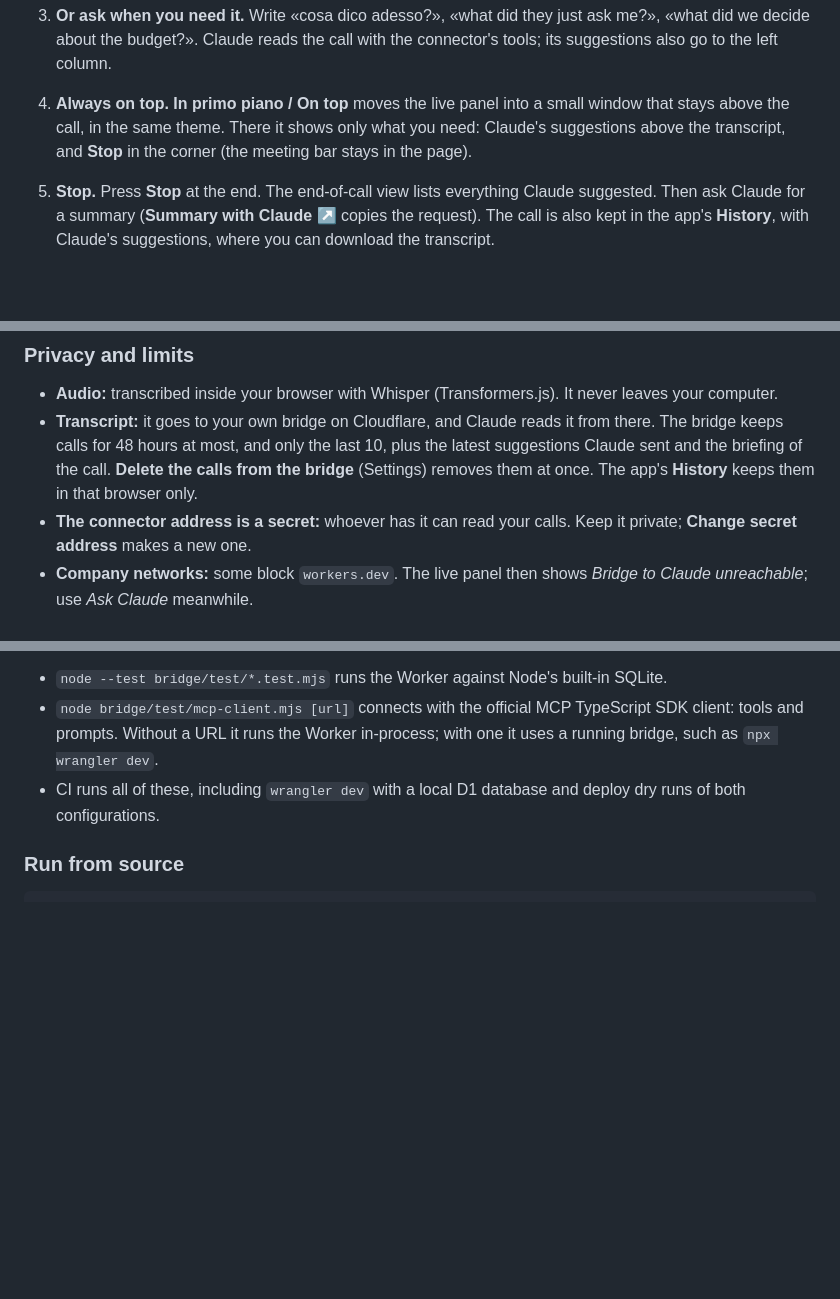
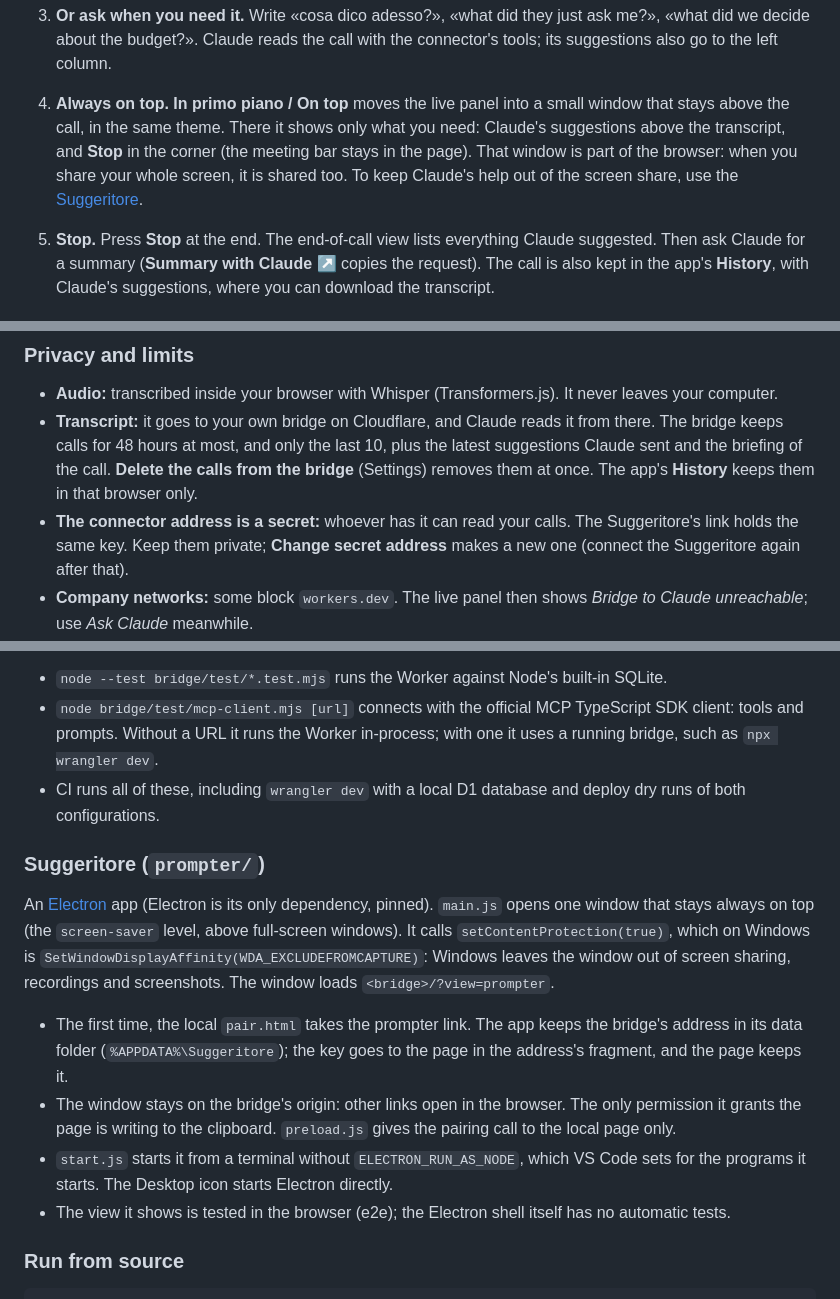
Before and after one commit to aaddabbo30-bit/transcript, a Markdown page: README.md, 3 parts joined by grey strips. Drawn GitHub-style; blank space fills up the shorter version.

````diff
--- a/README.md
+++ b/README.md
@@ -93,7 +94,7 @@ The connector address contains a secret key made by the page and kept in that br
    - The connector also has prompts (**«Segui la chiamata»**, **«Cosa dico adesso?»**, **«Cosa mi hanno chiesto?»**, **«Riassumi la chiamata»**, under the chat's **+** button), but claude.ai doesn't show a custom connector's prompts everywhere. The button and the written request always work.
    - **Tip:** in **Settings → Instructions for a Claude Project**, copy the instructions into a claude.ai Project (e.g. «Calls») and prepare each meeting in a chat of that Project: every chat then knows how to follow a call.
 3. **Or ask when you need it.** Write «cosa dico adesso?», «what did they just ask me?», «what did we decide about the budget?». Claude reads the call with the connector's tools; its suggestions also go to the left column.
-4. **Always on top.** **In primo piano / On top** moves the live panel into a small window that stays above the call, in the same theme. There it shows only what you need: Claude's suggestions above the transcript, and **Stop** in the corner (the meeting bar stays in the page).
+4. **Always on top.** **In primo piano / On top** moves the live panel into a small window that stays above the call, in the same theme. There it shows only what you need: Claude's suggestions above the transcript, and **Stop** in the corner (the meeting bar stays in the page). That window is part of the browser: when you share your whole screen, it is shared too. To keep Claude's help out of the screen share, use the [Suggeritore](#the-suggeritore-a-window-the-screen-share-doesnt-show).
 5. **Stop.** Press **Stop** at the end. The end-of-call view lists everything Claude suggested. Then ask Claude for a summary (**Summary with Claude ↗** copies the request). The call is also kept in the app's **History**, with Claude's suggestions, where you can download the transcript.
 
 ### Meeting briefing
@@ -149,7 +169,7 @@ Why not run the whole thing inside Claude? A page on claude.ai can't use the mic
 
 - **Audio:** transcribed inside your browser with Whisper (Transformers.js). It never leaves your computer.
 - **Transcript:** it goes to your own bridge on Cloudflare, and Claude reads it from there. The bridge keeps calls for 48 hours at most, and only the last 10, plus the latest suggestions Claude sent and the briefing of the call. **Delete the calls from the bridge** (Settings) removes them at once. The app's **History** keeps them in that browser only.
-- **The connector address is a secret:** whoever has it can read your calls. Keep it private; **Change secret address** makes a new one.
+- **The connector address is a secret:** whoever has it can read your calls. The Suggeritore's link holds the same key. Keep them private; **Change secret address** makes a new one (connect the Suggeritore again after that).
 - **Company networks:** some block `workers.dev`. The live panel then shows *Bridge to Claude unreachable*; use *Ask Claude* meanwhile.
 - **Claude follows the call only from a chat.** It starts when you ask (button or «segui la chiamata») and stops at the end of the call, when the page stops sending, or after 10 rounds without a call. Unless you chose *Always allow*, claude.ai asks before each use of the connector's tools. A long call means many rounds: on a Pro plan, a long meeting followed live can use a good share of the usage limit.
 - **Tell the people you talk with** that you are transcribing the call.
@@ -450,6 +473,14 @@ Tests:
 - `node bridge/test/mcp-client.mjs [url]` connects with the official MCP TypeScript SDK client: tools and prompts. Without a URL it runs the Worker in-process; with one it uses a running bridge, such as `npx wrangler dev`.
 - CI runs all of these, including `wrangler dev` with a local D1 database and deploy dry runs of both configurations.
 
+### Suggeritore (`prompter/`)
+
+An [Electron](https://www.electronjs.org) app (Electron is its only dependency, pinned). `main.js` opens one window that stays always on top (the `screen-saver` level, above full-screen windows). It calls `setContentProtection(true)`, which on Windows is `SetWindowDisplayAffinity(WDA_EXCLUDEFROMCAPTURE)`: Windows leaves the window out of screen sharing, recordings and screenshots. The window loads `<bridge>/?view=prompter`.
+- The first time, the local `pair.html` takes the prompter link. The app keeps the bridge's address in its data folder (`%APPDATA%\Suggeritore`); the key goes to the page in the address's fragment, and the page keeps it.
+- The window stays on the bridge's origin: other links open in the browser. The only permission it grants the page is writing to the clipboard. `preload.js` gives the pairing call to the local page only.
+- `start.js` starts it from a terminal without `ELECTRON_RUN_AS_NODE`, which VS Code sets for the programs it starts. The Desktop icon starts Electron directly.
+- The view it shows is tested in the browser (e2e); the Electron shell itself has no automatic tests.
+
 ### Run from source
 
 ```bash
````
Also changed, not shown: other parts of README.md (+25 -1 lines), docs/web-prompter.png (added), 16 other files.
